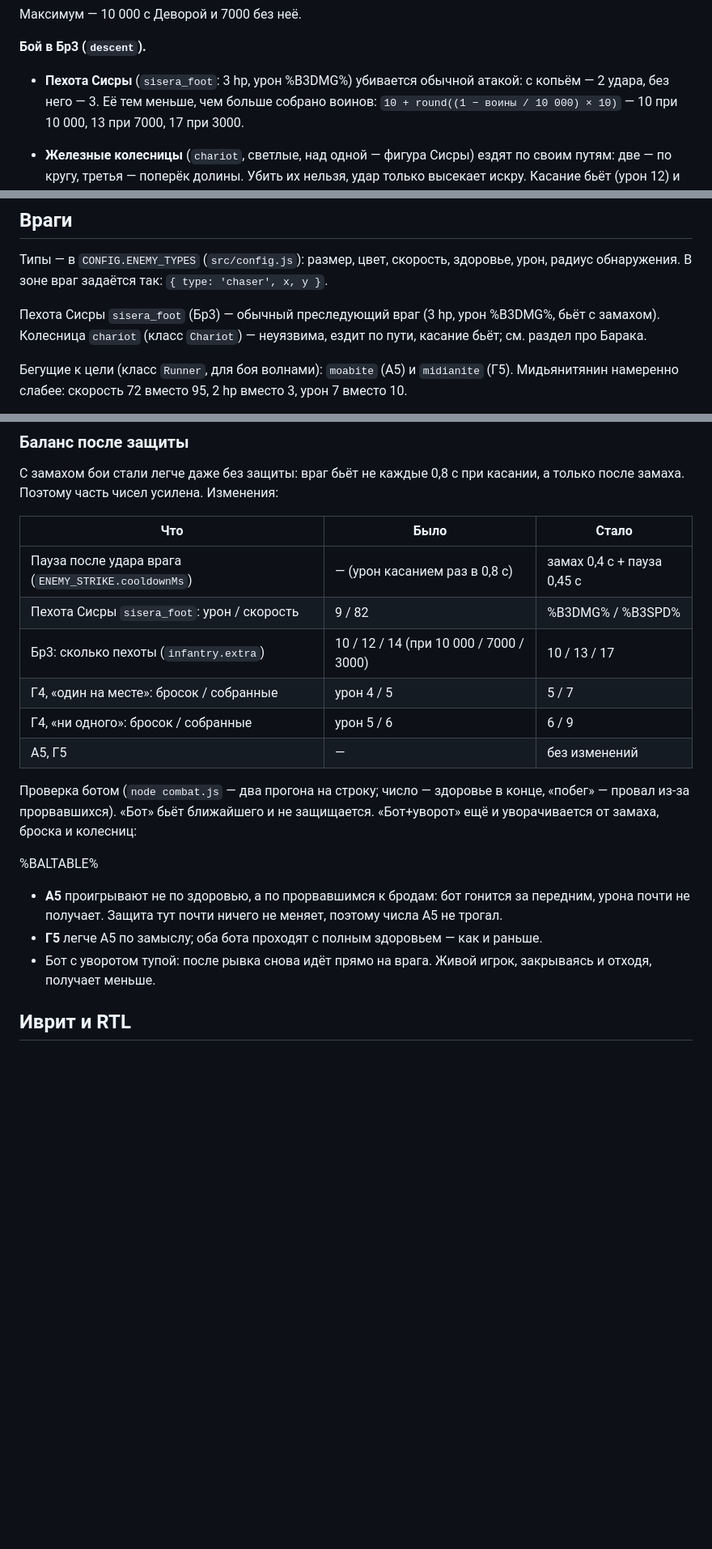
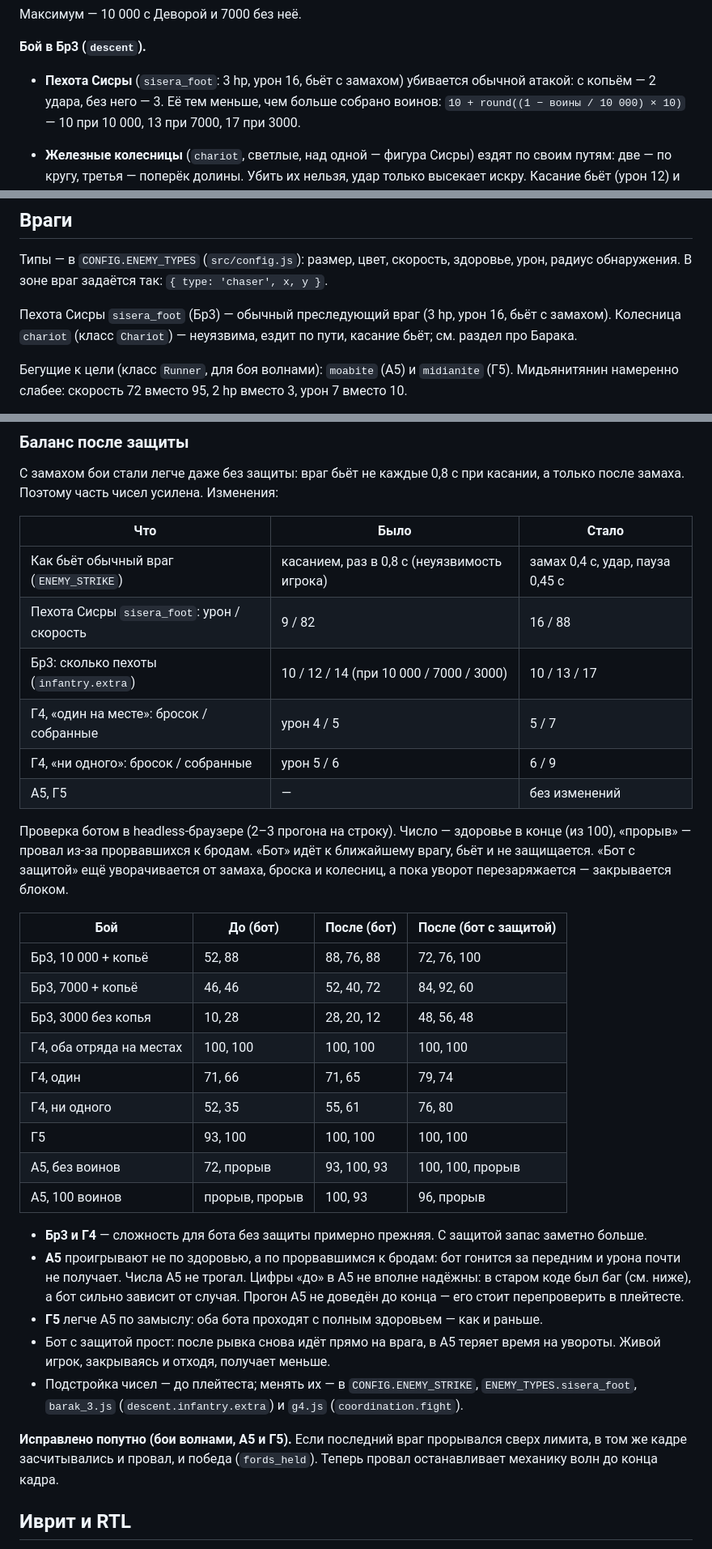
Before and after one commit to sidstudioanalyst-ui/tanakh-game, a Markdown page: README.md, 3 parts joined by grey strips. Shown at 81% size. Rendered like a GitHub page; blank space fills up the shorter version.

Commit message:
README: balance tables after defense (Бр3, Г4, Г5, А5)
Co-Authored-By: Claude Opus 5.5 <noreply@anthropic.com>
Claude-Session: https://claude.ai/code/session_01AuxjPDXHviiHh5TkkCPYBP

```diff
--- a/README.md
+++ b/README.md
@@ -259,7 +259,7 @@ dev.html: **Бр1–Бр4** (поле зоны `code_ru`). В HUD — «Спас
 Максимум — 10 000 с Деворой и 7000 без неё.
 
 **Бой в Бр3 (`descent`).**
-- **Пехота Сисры** (`sisera_foot`: 3 hp, урон %B3DMG%) убивается обычной атакой: с копьём — 2 удара,
+- **Пехота Сисры** (`sisera_foot`: 3 hp, урон 16, бьёт с замахом) убивается обычной атакой: с копьём — 2 удара,
   без него — 3. Её тем меньше, чем больше собрано воинов:
   `10 + round((1 − воины / 10 000) × 10)` — 10 при 10 000, 13 при 7000, 17 при 3000.
 - **Железные колесницы** (`chariot`, светлые, над одной — фигура Сисры) ездят по своим путям:
@@ -938,7 +938,7 @@ ITEMS: {
 Типы — в `CONFIG.ENEMY_TYPES` (`src/config.js`): размер, цвет, скорость, здоровье, урон, радиус
 обнаружения. В зоне враг задаётся так: `{ type: 'chaser', x, y }`.
 
-Пехота Сисры `sisera_foot` (Бр3) — обычный преследующий враг (3 hp, урон %B3DMG%, бьёт с замахом). Колесница
+Пехота Сисры `sisera_foot` (Бр3) — обычный преследующий враг (3 hp, урон 16, бьёт с замахом). Колесница
 `chariot` (класс `Chariot`) — неуязвима, ездит по пути, касание бьёт; см. раздел про Барака.
 
 Бегущие к цели (класс `Runner`, для боя волнами): `moabite` (А5) и `midianite` (Г5). Мидьянитянин
@@ -1010,24 +1010,44 @@ ITEMS: {
 
 | Что | Было | Стало |
 |---|---|---|
-| Пауза после удара врага (`ENEMY_STRIKE.cooldownMs`) | — (урон касанием раз в 0,8 с) | замах 0,4 с + пауза 0,45 с |
-| Пехота Сисры `sisera_foot`: урон / скорость | 9 / 82 | %B3DMG% / %B3SPD% |
+| Как бьёт обычный враг (`ENEMY_STRIKE`) | касанием, раз в 0,8 с (неуязвимость игрока) | замах 0,4 с, удар, пауза 0,45 с |
+| Пехота Сисры `sisera_foot`: урон / скорость | 9 / 82 | 16 / 88 |
 | Бр3: сколько пехоты (`infantry.extra`) | 10 / 12 / 14 (при 10 000 / 7000 / 3000) | 10 / 13 / 17 |
 | Г4, «один на месте»: бросок / собранные | урон 4 / 5 | 5 / 7 |
 | Г4, «ни одного»: бросок / собранные | урон 5 / 6 | 6 / 9 |
 | А5, Г5 | — | без изменений |
 
-Проверка ботом (`node combat.js` — два прогона на строку; число — здоровье в конце, «побег» —
-провал из-за прорвавшихся). «Бот» бьёт ближайшего и не защищается. «Бот+уворот» ещё и
-уворачивается от замаха, броска и колесниц:
+Проверка ботом в headless-браузере (2–3 прогона на строку). Число — здоровье в конце
+(из 100), «прорыв» — провал из-за прорвавшихся к бродам. «Бот» идёт к ближайшему врагу, бьёт и
+не защищается. «Бот с защитой» ещё уворачивается от замаха, броска и колесниц, а пока уворот
+перезаряжается — закрывается блоком.
 
-%BALTABLE%
+| Бой | До (бот) | После (бот) | После (бот с защитой) |
+|---|---|---|---|
+| Бр3, 10 000 + копьё | 52, 88 | 88, 76, 88 | 72, 76, 100 |
+| Бр3, 7000 + копьё | 46, 46 | 52, 40, 72 | 84, 92, 60 |
+| Бр3, 3000 без копья | 10, 28 | 28, 20, 12 | 48, 56, 48 |
+| Г4, оба отряда на местах | 100, 100 | 100, 100 | 100, 100 |
+| Г4, один | 71, 66 | 71, 65 | 79, 74 |
+| Г4, ни одного | 52, 35 | 55, 61 | 76, 80 |
+| Г5 | 93, 100 | 100, 100 | 100, 100 |
+| А5, без воинов | 72, прорыв | 93, 100, 93 | 100, 100, прорыв |
+| А5, 100 воинов | прорыв, прорыв | 100, 93 | 96, прорыв |
 
-- **А5** проигрывают не по здоровью, а по прорвавшимся к бродам: бот гонится за передним,
-  урона почти не получает. Защита тут почти ничего не меняет, поэтому числа А5 не трогал.
-- **Г5** легче А5 по замыслу; оба бота проходят с полным здоровьем — как и раньше.
-- Бот с уворотом тупой: после рывка снова идёт прямо на врага. Живой игрок, закрываясь и
-  отходя, получает меньше.
+- **Бр3 и Г4** — сложность для бота без защиты примерно прежняя. С защитой запас заметно больше.
+- **А5** проигрывают не по здоровью, а по прорвавшимся к бродам: бот гонится за передним и
+  урона почти не получает. Числа А5 не трогал. Цифры «до» в А5 не вполне надёжны: в старом
+  коде был баг (см. ниже), а бот сильно зависит от случая. Прогон А5 не доведён до конца — его
+  стоит перепроверить в плейтесте.
+- **Г5** легче А5 по замыслу: оба бота проходят с полным здоровьем — как и раньше.
+- Бот с защитой прост: после рывка снова идёт прямо на врага, в А5 теряет время на увороты.
+  Живой игрок, закрываясь и отходя, получает меньше.
+- Подстройка чисел — до плейтеста; менять их — в `CONFIG.ENEMY_STRIKE`, `ENEMY_TYPES.sisera_foot`,
+  `barak_3.js` (`descent.infantry.extra`) и `g4.js` (`coordination.fight`).
+
+**Исправлено попутно (бои волнами, А5 и Г5).** Если последний враг прорывался сверх лимита,
+в том же кадре засчитывались и провал, и победа (`fords_held`). Теперь провал останавливает
+механику волн до конца кадра.
 
 ## Иврит и RTL
 
```
